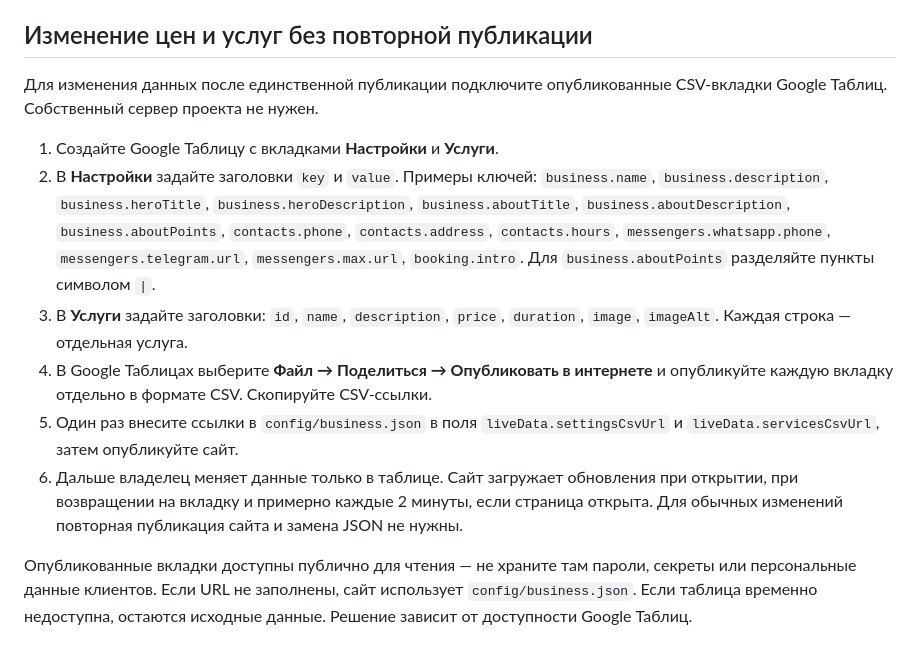
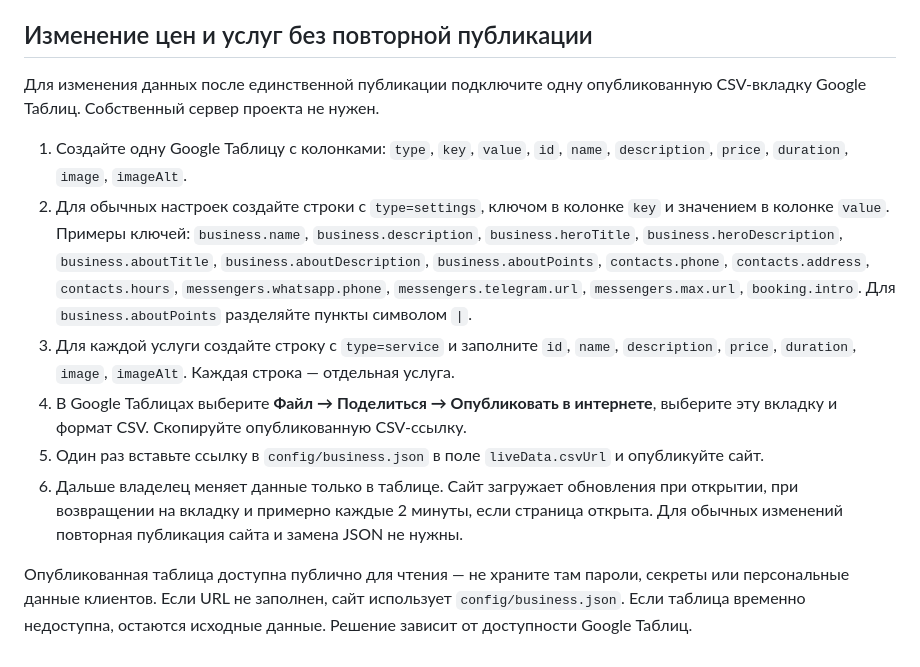
Before and after one commit to almaz132423/-WebsiteTemplate, a Markdown page: README.md, the part around the change. Rendered like a GitHub page.

Commit message:
Simplify live updates to one Google Sheets CSV source

```diff
--- a/README.md
+++ b/README.md
@@ -228,13 +228,13 @@ python -m http.server 8000
 
 ## Изменение цен и услуг без повторной публикации
 
-Для изменения данных после единственной публикации подключите опубликованные CSV-вкладки Google Таблиц. Собственный сервер проекта не нужен.
+Для изменения данных после единственной публикации подключите одну опубликованную CSV-вкладку Google Таблиц. Собственный сервер проекта не нужен.
 
-1. Создайте Google Таблицу с вкладками **Настройки** и **Услуги**.
-2. В **Настройки** задайте заголовки `key` и `value`. Примеры ключей: `business.name`, `business.description`, `business.heroTitle`, `business.heroDescription`, `business.aboutTitle`, `business.aboutDescription`, `business.aboutPoints`, `contacts.phone`, `contacts.address`, `contacts.hours`, `messengers.whatsapp.phone`, `messengers.telegram.url`, `messengers.max.url`, `booking.intro`. Для `business.aboutPoints` разделяйте пункты символом `|`.
-3. В **Услуги** задайте заголовки: `id`, `name`, `description`, `price`, `duration`, `image`, `imageAlt`. Каждая строка — отдельная услуга.
-4. В Google Таблицах выберите **Файл → Поделиться → Опубликовать в интернете** и опубликуйте каждую вкладку отдельно в формате CSV. Скопируйте CSV-ссылки.
-5. Один раз внесите ссылки в `config/business.json` в поля `liveData.settingsCsvUrl` и `liveData.servicesCsvUrl`, затем опубликуйте сайт.
+1. Создайте одну Google Таблицу с колонками: `type`, `key`, `value`, `id`, `name`, `description`, `price`, `duration`, `image`, `imageAlt`.
+2. Для обычных настроек создайте строки с `type=settings`, ключом в колонке `key` и значением в колонке `value`. Примеры ключей: `business.name`, `business.description`, `business.heroTitle`, `business.heroDescription`, `business.aboutTitle`, `business.aboutDescription`, `business.aboutPoints`, `contacts.phone`, `contacts.address`, `contacts.hours`, `messengers.whatsapp.phone`, `messengers.telegram.url`, `messengers.max.url`, `booking.intro`. Для `business.aboutPoints` разделяйте пункты символом `|`.
+3. Для каждой услуги создайте строку с `type=service` и заполните `id`, `name`, `description`, `price`, `duration`, `image`, `imageAlt`. Каждая строка — отдельная услуга.
+4. В Google Таблицах выберите **Файл → Поделиться → Опубликовать в интернете**, выберите эту вкладку и формат CSV. Скопируйте опубликованную CSV-ссылку.
+5. Один раз вставьте ссылку в `config/business.json` в поле `liveData.csvUrl` и опубликуйте сайт.
 6. Дальше владелец меняет данные только в таблице. Сайт загружает обновления при открытии, при возвращении на вкладку и примерно каждые 2 минуты, если страница открыта. Для обычных изменений повторная публикация сайта и замена JSON не нужны.
 
-Опубликованные вкладки доступны публично для чтения — не храните там пароли, секреты или персональные данные клиентов. Если URL не заполнены, сайт использует `config/business.json`. Если таблица временно недоступна, остаются исходные данные. Решение зависит от доступности Google Таблиц.
+Опубликованная таблица доступна публично для чтения — не храните там пароли, секреты или персональные данные клиентов. Если URL не заполнен, сайт использует `config/business.json`. Если таблица временно недоступна, остаются исходные данные. Решение зависит от доступности Google Таблиц.
```
